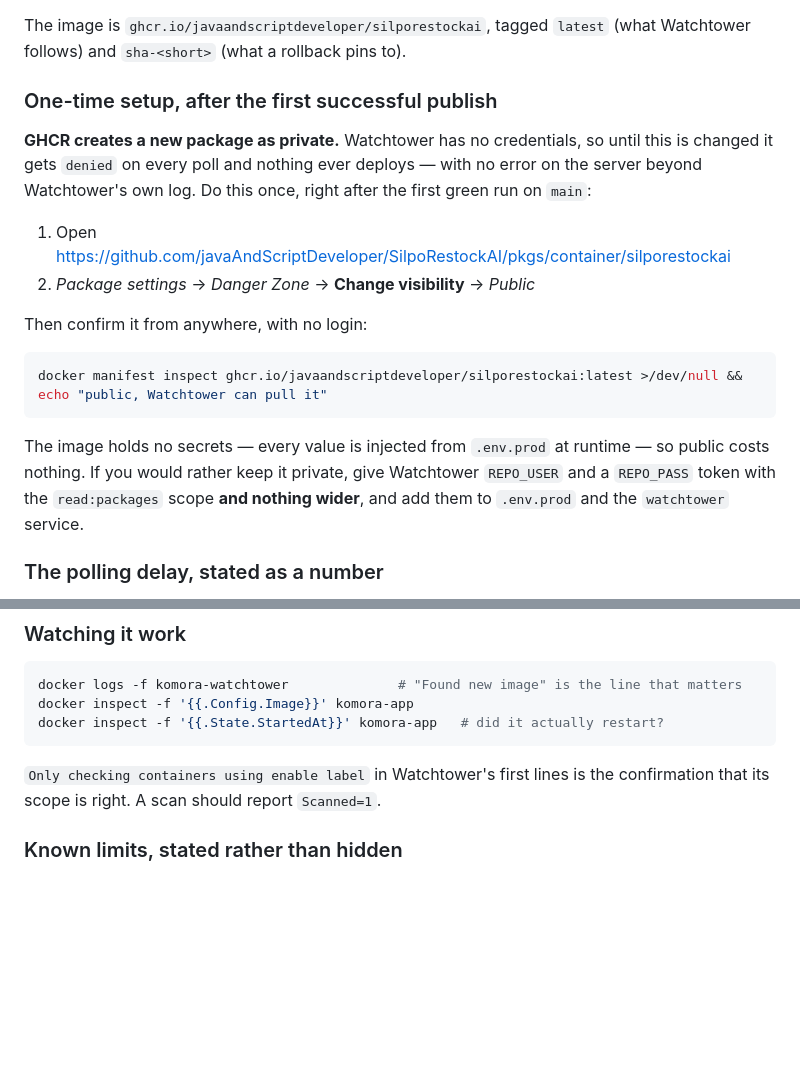
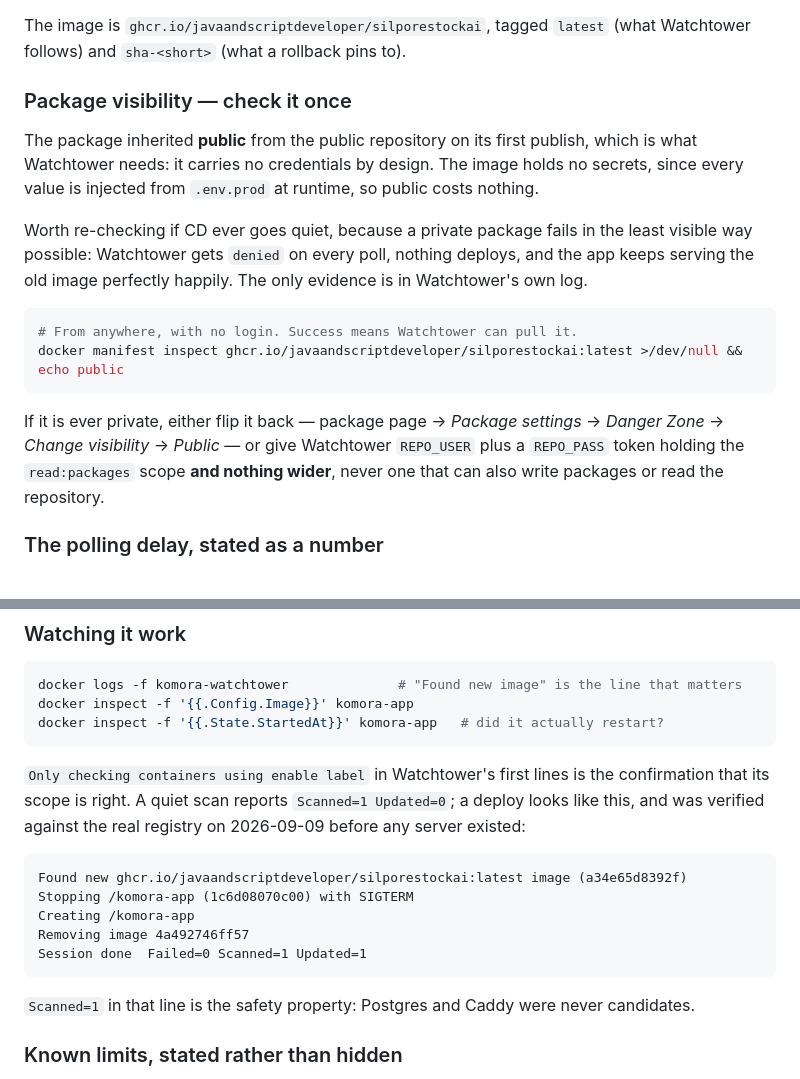
Before and after one commit to javaAndScriptDeveloper/SilpoRestockAI, a Markdown page: docs/RUNBOOK.md, 2 parts joined by grey strips. GitHub-like rendering; blank space fills up the shorter version.

Commit message:
Record the update cycle proven against the real registry
The first green run published both tags, and the package inherited public
from the public repository — so the one-time visibility flip the previous
commit warned about was not needed. Corrected, and kept as the thing to
re-check if CD ever goes quiet, since a private package fails in the least
visible way available: Watchtower is denied on every poll while the app
keeps serving the old image perfectly happily.

The full cycle was then exercised against ghcr.io with no server involved:
the app was started on a deliberately stale image, Watchtower found the
CI-built one, recreated the container, and dropped the old image. Scanned=1
Updated=1 — Postgres and Caddy were never candidates. The app came back
healthy in 6 seconds and served 405/200/404 through Caddy.

That leaves only the host itself unverified, which is task 59's dependency
rather than anything missing here.

Co-Authored-By: Claude Opus 5 <noreply@anthropic.com>

````diff
--- a/docs/RUNBOOK.md
+++ b/docs/RUNBOOK.md
@@ -1369,24 +1369,24 @@ runtime.
 The image is `ghcr.io/javaandscriptdeveloper/silporestockai`, tagged `latest` (what Watchtower follows) and
 `sha-<short>` (what a rollback pins to).
 
-### One-time setup, after the first successful publish
-
-**GHCR creates a new package as private.** Watchtower has no credentials, so until this is changed it gets
-`denied` on every poll and nothing ever deploys — with no error on the server beyond Watchtower's own log.
-Do this once, right after the first green run on `main`:
-
-1. Open <https://github.com/javaAndScriptDeveloper/SilpoRestockAI/pkgs/container/silporestockai>
-2. *Package settings* → *Danger Zone* → **Change visibility** → *Public*
-
-Then confirm it from anywhere, with no login:
-
-```bash
-docker manifest inspect ghcr.io/javaandscriptdeveloper/silporestockai:latest >/dev/null && echo "public, Watchtower can pull it"
-```
-
-The image holds no secrets — every value is injected from `.env.prod` at runtime — so public costs nothing.
-If you would rather keep it private, give Watchtower `REPO_USER` and a `REPO_PASS` token with the
-`read:packages` scope **and nothing wider**, and add them to `.env.prod` and the `watchtower` service.
+### Package visibility — check it once
+
+The package inherited **public** from the public repository on its first publish, which is what Watchtower
+needs: it carries no credentials by design. The image holds no secrets, since every value is injected from
+`.env.prod` at runtime, so public costs nothing.
+
+Worth re-checking if CD ever goes quiet, because a private package fails in the least visible way possible:
+Watchtower gets `denied` on every poll, nothing deploys, and the app keeps serving the old image perfectly
+happily. The only evidence is in Watchtower's own log.
+
+```bash
+# From anywhere, with no login. Success means Watchtower can pull it.
+docker manifest inspect ghcr.io/javaandscriptdeveloper/silporestockai:latest >/dev/null && echo public
+```
+
+If it is ever private, either flip it back — package page → *Package settings* → *Danger Zone* →
+*Change visibility* → *Public* — or give Watchtower `REPO_USER` plus a `REPO_PASS` token holding the
+`read:packages` scope **and nothing wider**, never one that can also write packages or read the repository.
 
 ### The polling delay, stated as a number
 
@@ -1429,7 +1429,18 @@ docker inspect -f '{{.State.StartedAt}}' komora-app   # did it actually restart?
 ```
 
 `Only checking containers using enable label` in Watchtower's first lines is the confirmation that its
-scope is right. A scan should report `Scanned=1`.
+scope is right. A quiet scan reports `Scanned=1 Updated=0`; a deploy looks like this, and was verified
+against the real registry on 2026-09-09 before any server existed:
+
+```
+Found new ghcr.io/javaandscriptdeveloper/silporestockai:latest image (a34e65d8392f)
+Stopping /komora-app (1c6d08070c00) with SIGTERM
+Creating /komora-app
+Removing image 4a492746ff57
+Session done  Failed=0 Scanned=1 Updated=1
+```
+
+`Scanned=1` in that line is the safety property: Postgres and Caddy were never candidates.
 
 ### Known limits, stated rather than hidden
 
````
